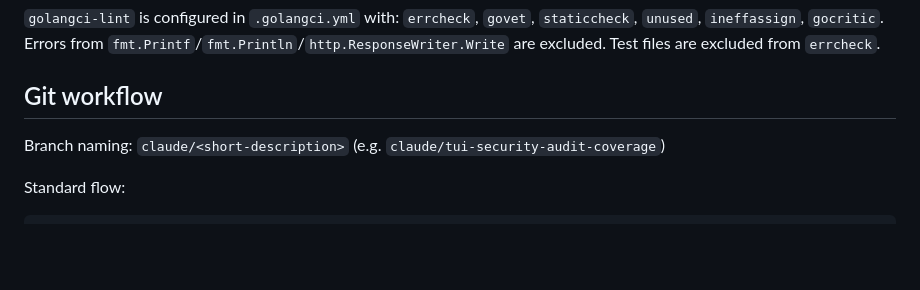
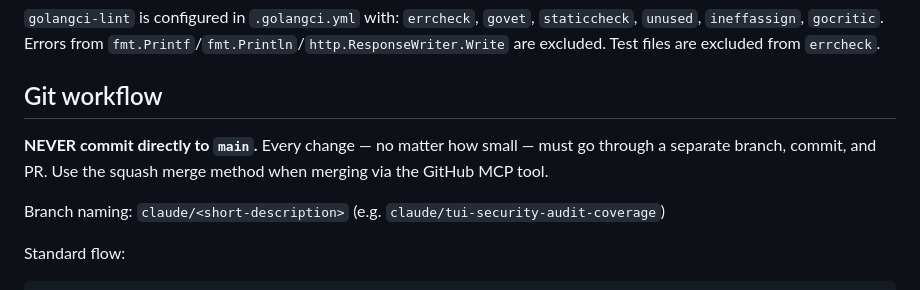
Before and after one commit to sameenai/TODOGPT, a Markdown page: CLAUDE.md, the part around the change. Drawn GitHub-style; blank space fills up the shorter version.

Commit message:
Enforce branch/PR workflow in CLAUDE.md (#27)
Adds an explicit rule that every change must go through a separate
branch, commit, and PR — direct commits to main are never allowed.

Co-authored-by: Claude Opus 4.6 <noreply@anthropic.com>

```diff
--- a/CLAUDE.md
+++ b/CLAUDE.md
@@ -70,6 +70,8 @@ The app has three binaries sharing the same `internal/` packages:
 
 ## Git workflow
 
+**NEVER commit directly to `main`.** Every change — no matter how small — must go through a separate branch, commit, and PR. Use the squash merge method when merging via the GitHub MCP tool.
+
 Branch naming: `claude/<short-description>` (e.g. `claude/tui-security-audit-coverage`)
 
 Standard flow:
```
